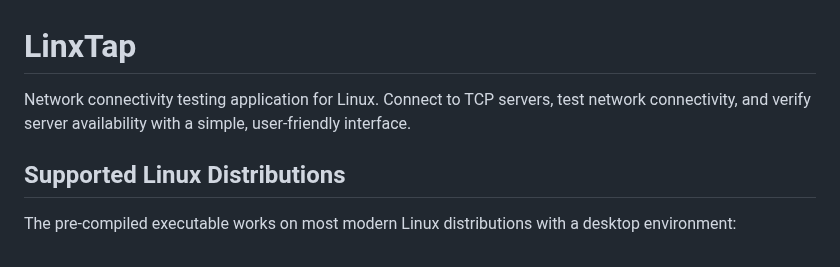
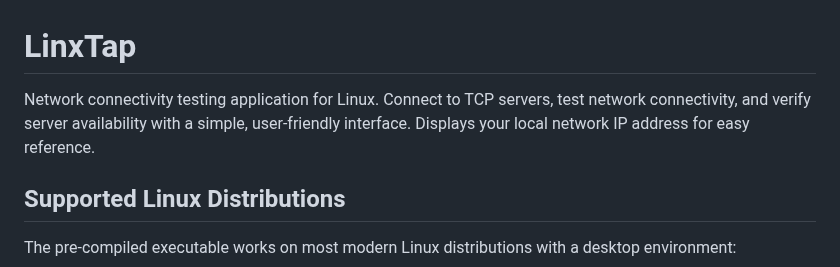
Before and after one commit to vely44/linxtap, a Markdown page: README.md, the part around the change. Drawn GitHub-style.

```diff
--- a/README.md
+++ b/README.md
@@ -1,6 +1,6 @@
 # LinxTap
 
-Network connectivity testing application for Linux. Connect to TCP servers, test network connectivity, and verify server availability with a simple, user-friendly interface.
+Network connectivity testing application for Linux. Connect to TCP servers, test network connectivity, and verify server availability with a simple, user-friendly interface. Displays your local network IP address for easy reference.
 
 ## Supported Linux Distributions
 
```
Also changed, not shown: USER_MANUAL.md (+35 -1 lines), screenshots/linxtap-ui.png, 3 other files.
